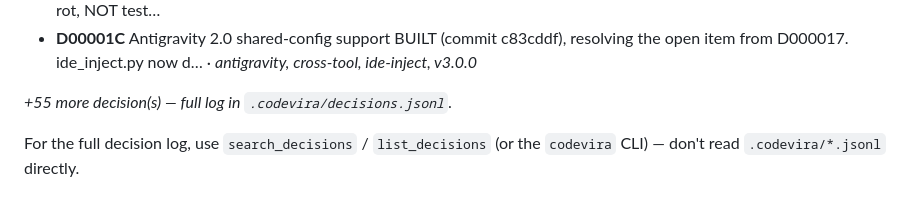
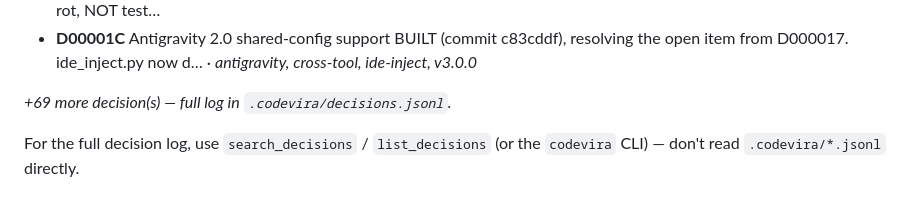
Before and after one commit to sachinshelke/codevira, a Markdown page: AGENTS.md, the part around the change. GitHub-like rendering.

Commit message:
share codevira memory

```diff
--- a/AGENTS.md
+++ b/AGENTS.md
@@ -32,7 +32,7 @@
 - **D00001B** CORRECTION: the release gauntlet is GREEN, not broken. The 53 'failures' I reported earlier were NOT test rot, NOT test…
 - **D00001C** Antigravity 2.0 shared-config support BUILT (commit c83cddf), resolving the open item from D000017. ide_inject.py now d…  ·  _antigravity, cross-tool, ide-inject, v3.0.0_
 
-_+55 more decision(s) — full log in `.codevira/decisions.jsonl`._
+_+69 more decision(s) — full log in `.codevira/decisions.jsonl`._
 
 
 For the full decision log, use `search_decisions` / `list_decisions` (or the `codevira` CLI) — don't read `.codevira/*.jsonl` directly.
```
